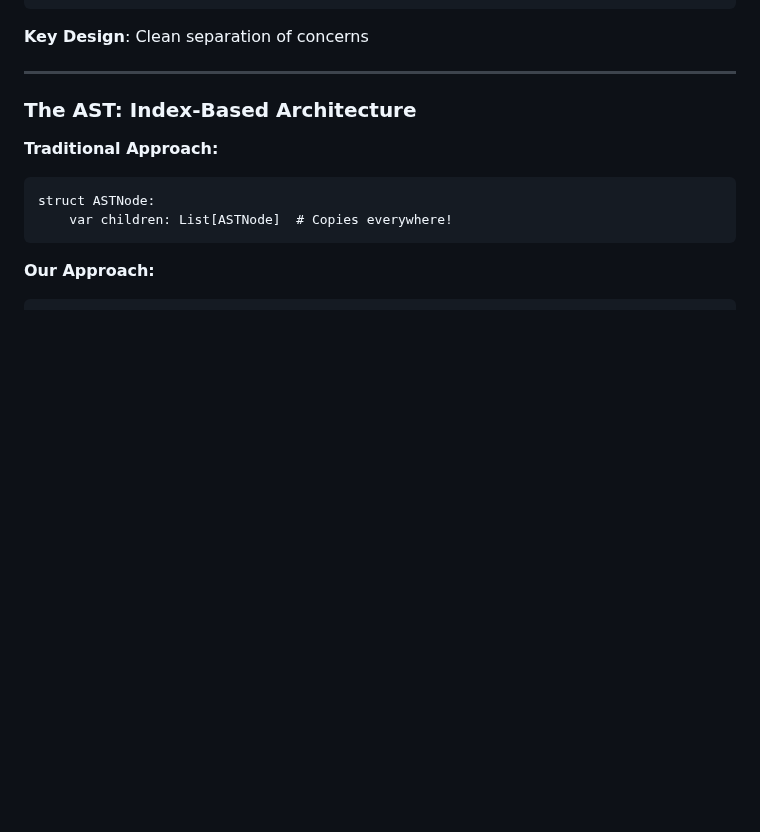
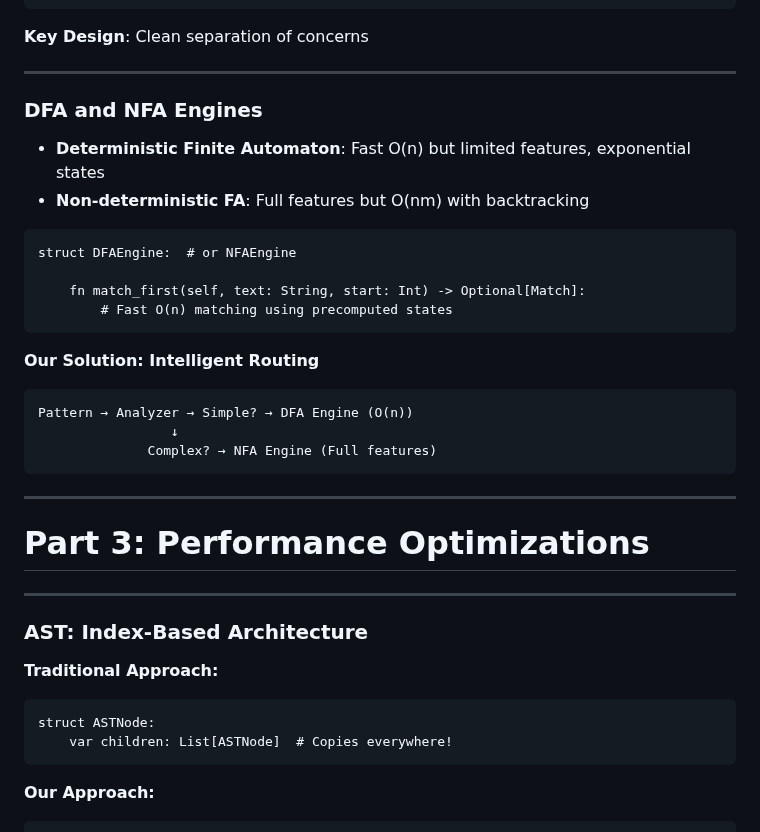
Before and after one commit to msaelices/mojo-regex, a Markdown page: talks/modular-community-meeting/slides.md, the part around one of its changes. GitHub-like rendering; blank space fills up the shorter version.

````diff
--- a/talks/modular-community-meeting/slides.md
+++ b/talks/modular-community-meeting/slides.md
@@ -188,7 +176,34 @@ fn parse(tokens: List[Token]) -> ASTNode:
 
 ---
 
-### The AST: Index-Based Architecture
+### DFA and NFA Engines
+
+- **Deterministic Finite Automaton**: Fast O(n) but limited features, exponential states
+- **Non-deterministic FA**: Full features but O(nm) with backtracking
+
+```mojo
+struct DFAEngine:  # or NFAEngine
+
+    fn match_first(self, text: String, start: Int) -> Optional[Match]:
+        # Fast O(n) matching using precomputed states
+```
+
+**Our Solution: Intelligent Routing**
+
+```
+Pattern → Analyzer → Simple? → DFA Engine (O(n))
+                 ↓
+              Complex? → NFA Engine (Full features)
+```
+
+---
+
+<!-- .slide: class="center-slide" -->
+# Part 3: Performance Optimizations
+
+---
+
+### AST: Index-Based Architecture
 
 **Traditional Approach:**
 ```mojo
````
Also changed, not shown: other parts of talks/modular-community-meeting/slides.md (+12 -28 lines).
